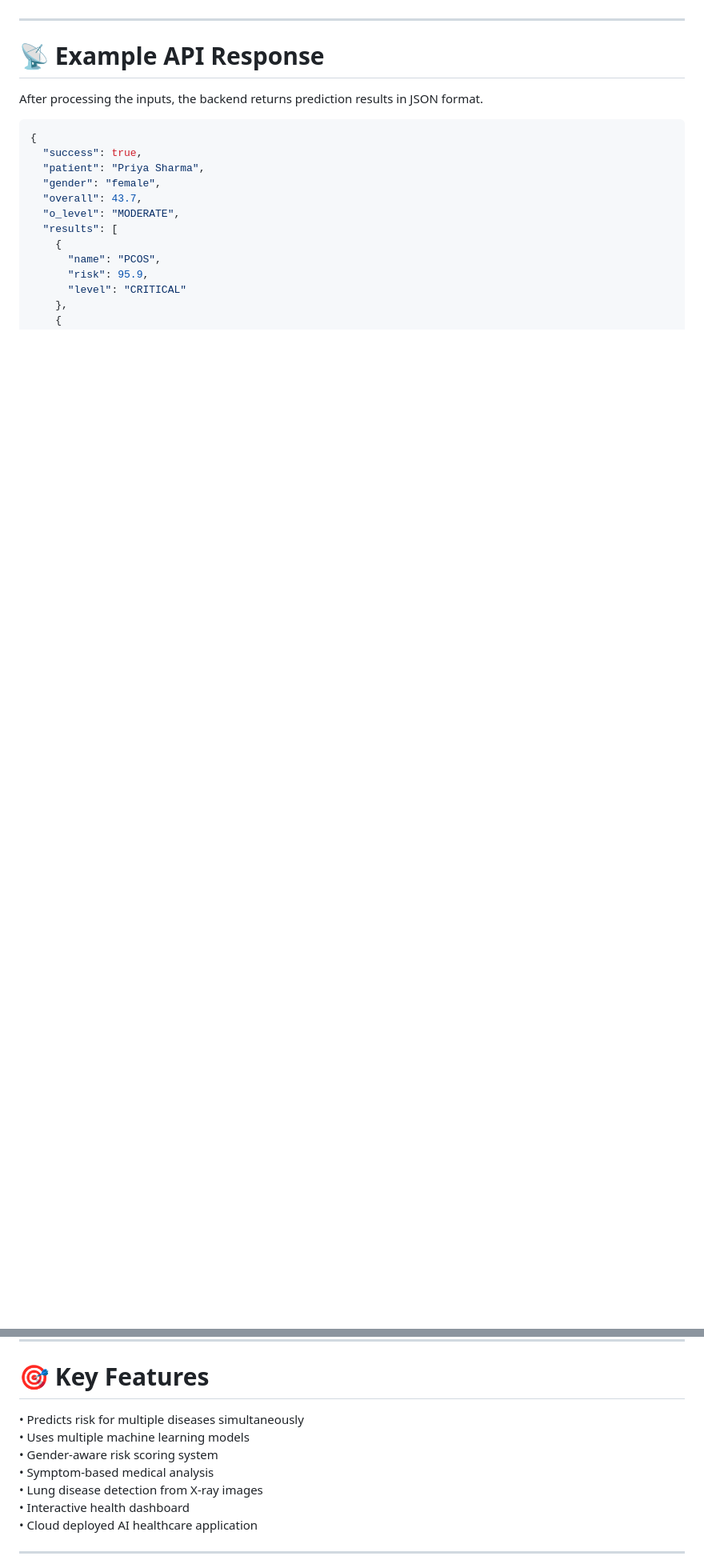
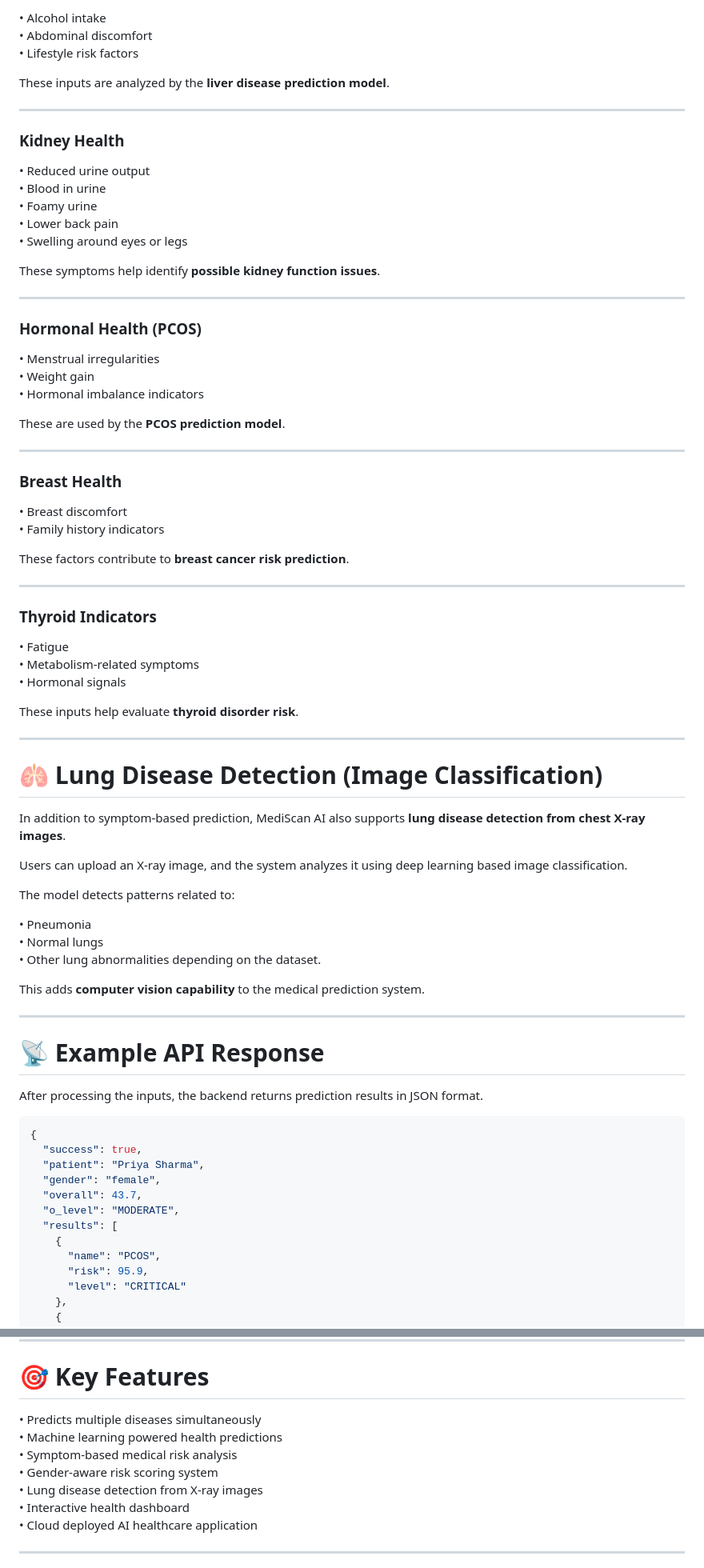
Before and after one commit to Nikhilsimha31/Aarogya-Ai, a Markdown page: README.md, 2 parts joined by grey strips. Shown at 80% size. Drawn GitHub-style; blank space fills up the shorter version.

```diff
--- a/README.md
+++ b/README.md
@@ -65,3 +180,65 @@ This architecture allows the system to analyze multiple diseases simultaneously
+• Alcohol intake
+• Abdominal discomfort
+• Lifestyle risk factors
+
+These inputs are analyzed by the **liver disease prediction model**.
+
+---
+
+### Kidney Health
+
+• Reduced urine output
+• Blood in urine
+• Foamy urine
+• Lower back pain
+• Swelling around eyes or legs
+
+These symptoms help identify **possible kidney function issues**.
+
+---
+
+### Hormonal Health (PCOS)
+
+• Menstrual irregularities
+• Weight gain
+• Hormonal imbalance indicators
+
+These are used by the **PCOS prediction model**.
+
+---
+
+### Breast Health
+
+• Breast discomfort
+• Family history indicators
+
+These factors contribute to **breast cancer risk prediction**.
+
+---
+
+### Thyroid Indicators
+
+• Fatigue
+• Metabolism-related symptoms
+• Hormonal signals
+
+These inputs help evaluate **thyroid disorder risk**.
+
+---
+
+# 🫁 Lung Disease Detection (Image Classification)
+
+In addition to symptom-based prediction, MediScan AI also supports **lung disease detection from chest X-ray images**.
+
+Users can upload an X-ray image, and the system analyzes it using deep learning based image classification.
+
+The model detects patterns related to:
+
+• Pneumonia
+• Normal lungs
+• Other lung abnormalities depending on the dataset.
+
+This adds **computer vision capability** to the medical prediction system.
 
 ---
 
@@ -190,10 +351,10 @@ Render Cloud Platform
 
 # 🎯 Key Features
 
-• Predicts risk for multiple diseases simultaneously
-• Uses multiple machine learning models
+• Predicts multiple diseases simultaneously
+• Machine learning powered health predictions
+• Symptom-based medical risk analysis
 • Gender-aware risk scoring system
-• Symptom-based medical analysis
 • Lung disease detection from X-ray images
 • Interactive health dashboard
 • Cloud deployed AI healthcare application
```
Also changed, not shown: other parts of README.md (+139 -40 lines).
